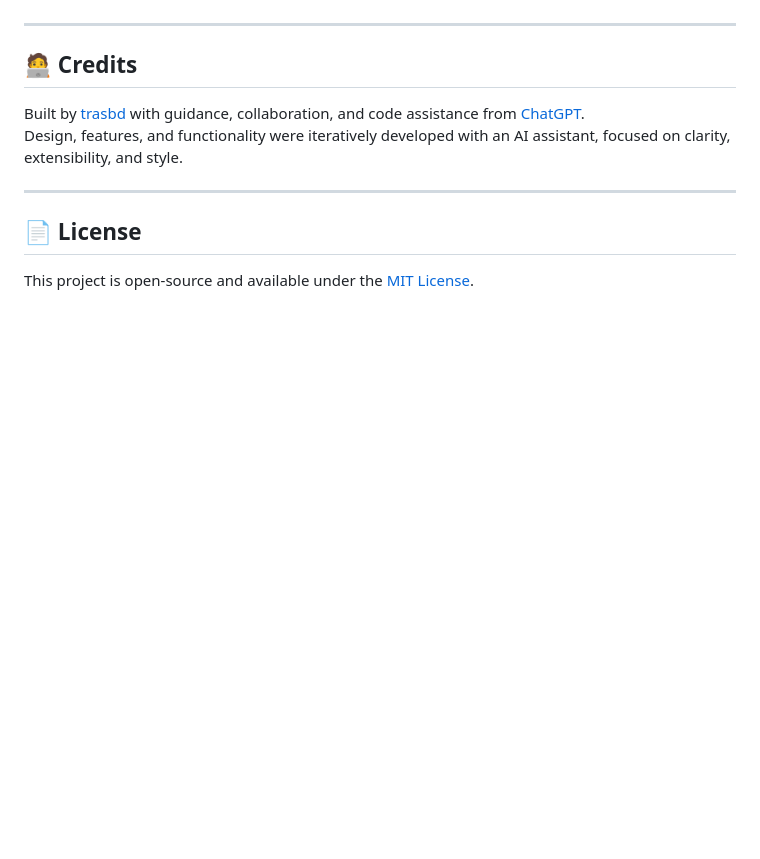
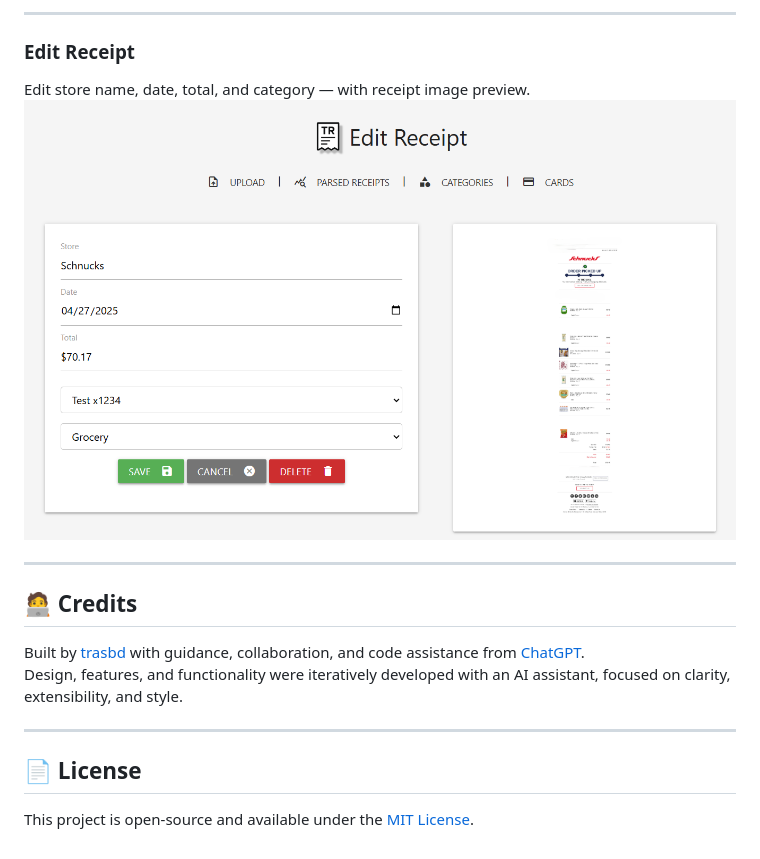
Before and after one commit to trasbd/ReceiptParserApp, a Markdown page: README.md, the part around one of its changes. Drawn GitHub-style; pictures changed too: static/screenshots/edit_receipt.png (added); blank space fills up the shorter version.

Commit message:
Screenshots

```diff
--- a/README.md
+++ b/README.md
@@ -100,3 +112,8 @@ _You can include screenshots here of:_
+---
+
+### Edit Receipt
+Edit store name, date, total, and category — with receipt image preview.
+![Edit Receipt](static/screenshots/edit_receipt.png)
 
 ---
 
```
Also changed, not shown: other parts of README.md (+16 -4 lines), static/screenshots/category_assignment.png (added), static/screenshots/parsed_receipts.png (added), static/screenshots/upload_form.png (added).
